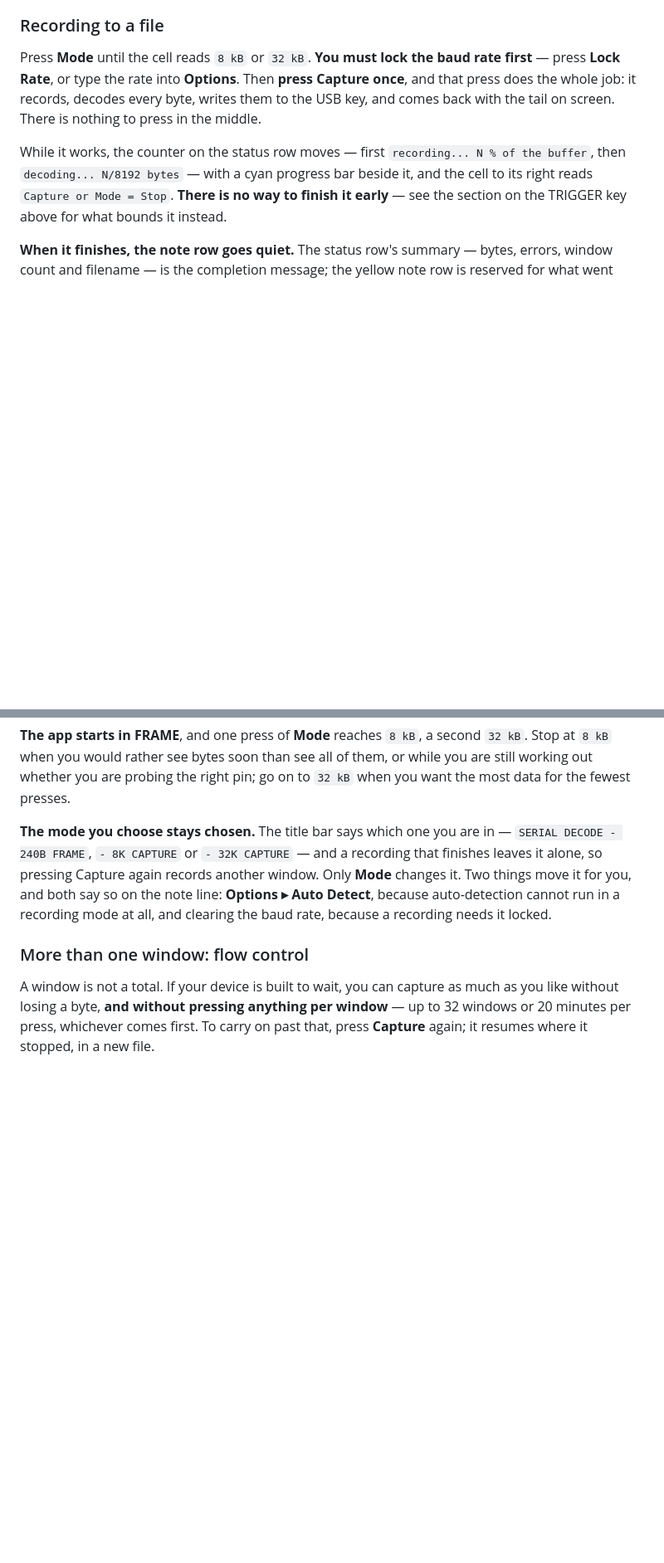
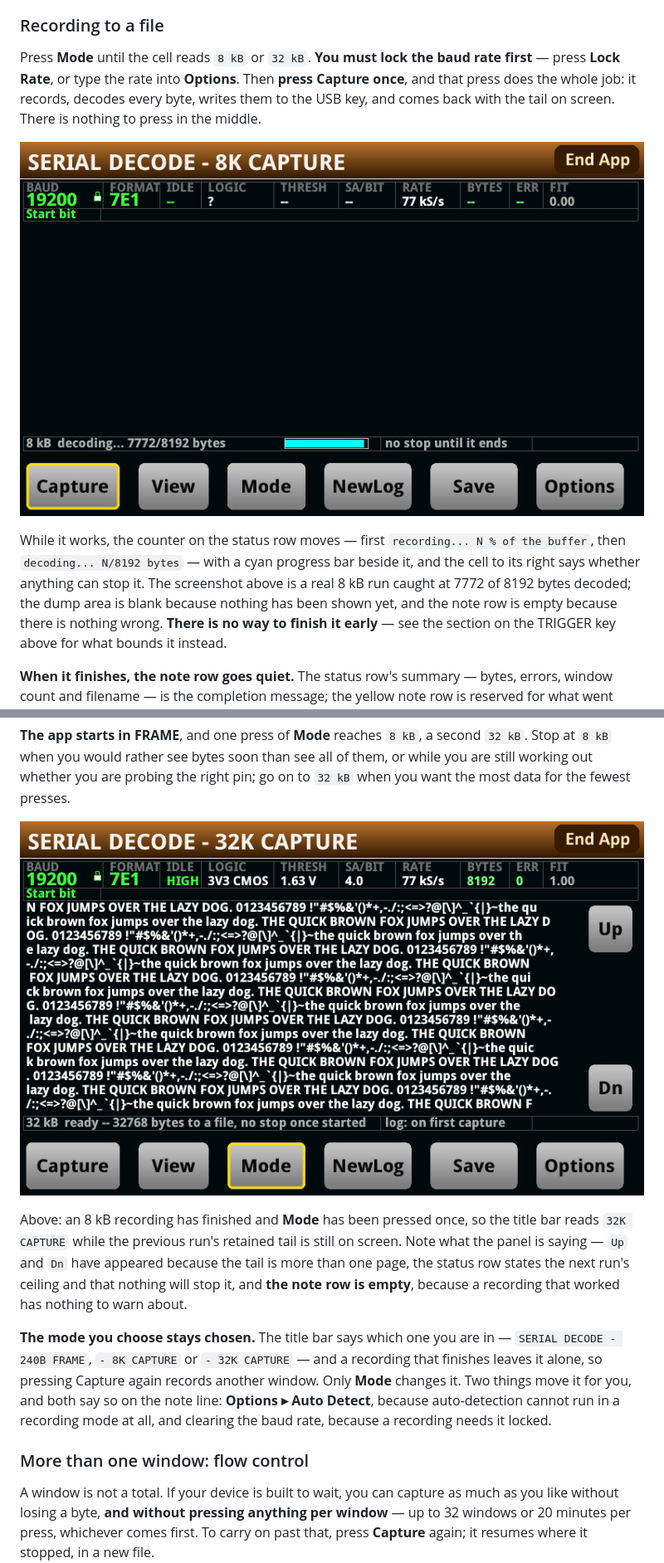
Before and after one commit to ameline-design/dmm6500-serial-decode, a Markdown page: docs/MANUAL.md, 2 parts joined by grey strips. Shown at 83% size. Rendered like a GitHub page; pictures changed too: docs/img/panel-after-recording.png (added), docs/img/panel-recording.png (added); blank space fills up the shorter version.

```diff
--- a/docs/MANUAL.md
+++ b/docs/MANUAL.md
@@ -198,9 +216,13 @@ Press **Mode** until the cell reads `8 kB` or `32 kB`. **You must lock the baud
 whole job: it records, decodes every byte, writes them to the USB key, and comes back with the tail on
 screen. There is nothing to press in the middle.
 
+![An 8 kB recording, part way through its decode](img/panel-recording.png)
+
 While it works, the counter on the status row moves — first `recording... N % of the buffer`, then
-`decoding... N/8192 bytes` — with a cyan progress bar beside it, and the cell to its right reads
-`Capture or Mode = Stop`. **There is no way to finish it early** — see the section on the TRIGGER key
+`decoding... N/8192 bytes` — with a cyan progress bar beside it, and the cell to its right says
+whether anything can stop it. The screenshot above is a real 8 kB run caught at 7772 of 8192 bytes
+decoded; the dump area is blank because nothing has been shown yet, and the note row is empty because
+there is nothing wrong. **There is no way to finish it early** — see the section on the TRIGGER key
 above for what bounds it instead.
 
 **When it finishes, the note row goes quiet.** The status row's summary — bytes, errors, window count
@@ -248,6 +270,14 @@ press.
 `8 kB` when you would rather see bytes soon than see all of them, or while you are still working out
 whether you are probing the right pin; go on to `32 kB` when you want the most data for the fewest
 presses.
+
+![After an 8 kB recording, with Mode pressed once to line up the next one](img/panel-after-recording.png)
+
+Above: an 8 kB recording has finished and **Mode** has been pressed once, so the title bar reads
+`32K CAPTURE` while the previous run's retained tail is still on screen. Note what the panel is saying
+— `Up` and `Dn` have appeared because the tail is more than one page, the status row states the next
+run's ceiling and that nothing will stop it, and **the note row is empty**, because a recording that
+worked has nothing to warn about.
 
 **The mode you choose stays chosen.** The title bar says which one you are in — `SERIAL DECODE - 240B
 FRAME`, `- 8K CAPTURE` or `- 32K CAPTURE` — and a recording that finishes leaves it alone, so pressing
```
Also changed, not shown: other parts of docs/MANUAL.md (+19 -1 lines), docs/img/panel-paged.png (added), 1 other file.
